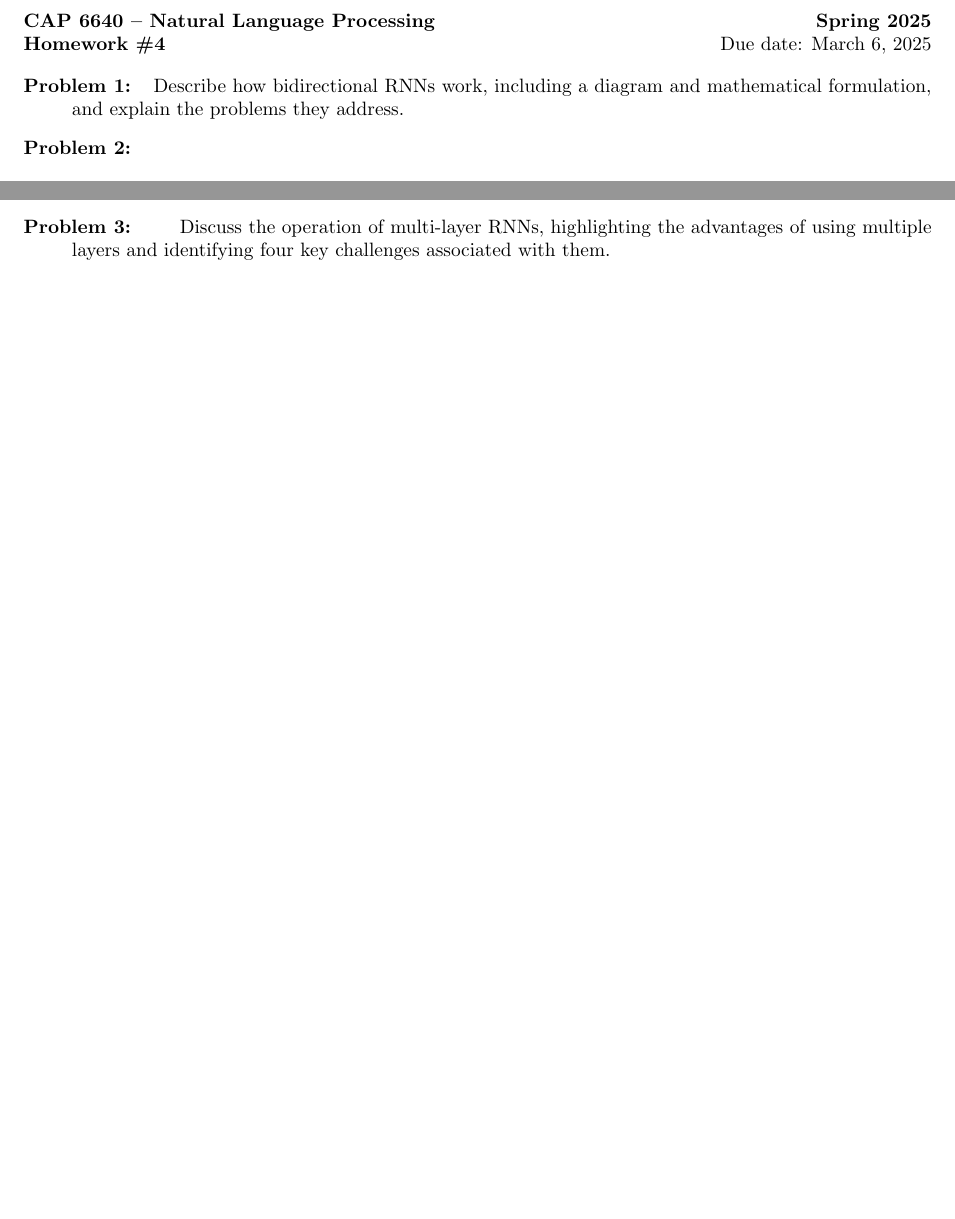
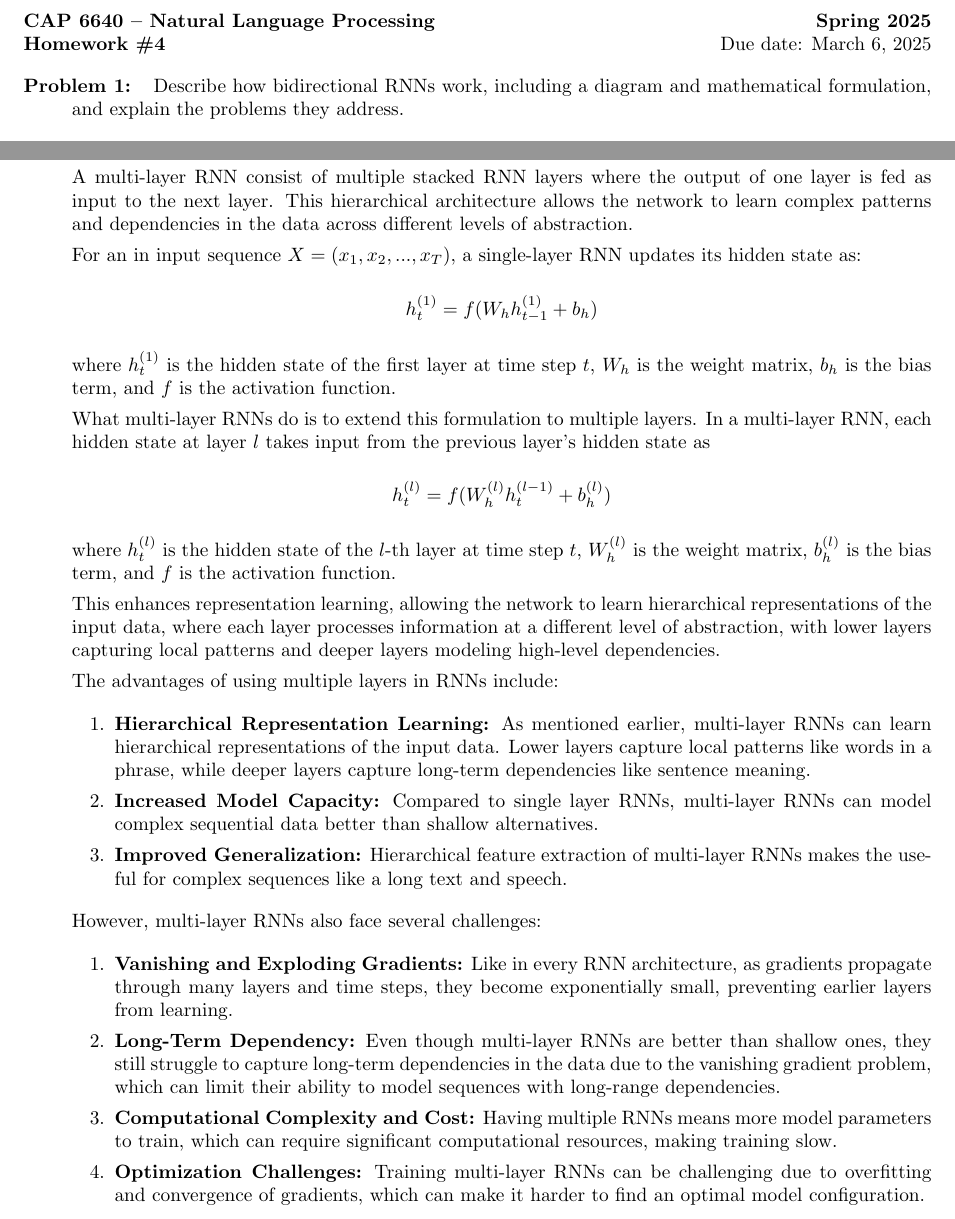
Before and after one commit to sayanarman/CAP_6640_Assignment_4_Solution, a LaTeX problem sheet (CAP_6640_Assignment_4_Solution_Arman_Sayan.tex): two parts of pages 1 and 2 of 3 before the commit and two parts of pages 1 and 4 of 8 after it, joined at a grey line, cut so that both start at the same text, the shorter picture padded with empty space. Compiled offline with pdfLaTeX.

Commit message:
Answer Written for Q3

```diff
--- a/CAP_6640_Assignment_4_Solution_Arman_Sayan.tex
+++ b/CAP_6640_Assignment_4_Solution_Arman_Sayan.tex
@@ -138,4 +140,50 @@
 
     \end{enumerate}
 
-\item[Problem 3:] \hfill Discuss the operation of multi-layer RNNs, highlighting the advantages of using multiple layers and identifying four key challenges associated with them.
+\pagebreak
+
+\item[Problem 3:] \hfill %Discuss the operation of multi-layer RNNs, highlighting the advantages of using multiple layers and identifying four key challenges associated with them.
+
+A multi-layer RNN consist of multiple stacked RNN layers where the output of one layer is fed as input to the next layer.
+This hierarchical architecture allows the network to learn complex patterns and dependencies in the data across different levels of abstraction.
+
+For an in input sequence $X = (x_1, x_2, ..., x_T)$, a single-layer RNN updates its hidden state as:
+
+\begin{center}
+    $h_t^{(1)} = f(W_{h}h_{t-1}^{(1)} + b_h)$
+\end{center}
+
+where $h_t^{(1)}$ is the hidden state of the first layer at time step $t$, $W_{h}$ is the weight matrix, $b_h$ is the bias term, and $f$ is the activation function.
+
+What multi-layer RNNs do is to extend this formulation to multiple layers. In a multi-layer RNN, each hidden state at layer $l$ takes input from the previous layer's hidden state as
+
+\begin{center}
+    $h_t^{(l)} = f(W_{h}^{(l)}h_t^{(l-1)} + b_h^{(l)})$
+\end{center}
+
+where $h_t^{(l)}$ is the hidden state of the $l$-th layer at time step $t$, $W_{h}^{(l)}$ is the weight matrix, $b_h^{(l)}$ is the bias term, and $f$ is the activation function.
+
+This enhances representation learning, allowing the network to learn hierarchical representations of the input data, where each layer processes information at a different level of abstraction, with lower layers
+capturing local patterns and deeper layers modeling high-level dependencies.
+
+The advantages of using multiple layers in RNNs include:
+
+\begin{enumerate}
+    \item \textbf{Hierarchical Representation Learning:} As mentioned earlier, multi-layer RNNs can learn hierarchical representations of the input data.
+    Lower layers capture local patterns like words in a phrase, while deeper layers capture long-term dependencies like sentence meaning.
+    \item \textbf{Increased Model Capacity:} Compared to single layer RNNs, multi-layer RNNs can model complex sequential data better than shallow alternatives.
+    \item \textbf{Improved Generalization:} Hierarchical feature extraction of multi-layer RNNs makes the useful for complex sequences like a long text and speech.
+\end{enumerate}
+
+However, multi-layer RNNs also face several challenges:
+
+\begin{enumerate}
+    \item \textbf{Vanishing and Exploding Gradients:} Like in every RNN architecture, as gradients propagate through many layers and time steps,
+    they become exponentially small, preventing earlier layers from learning.
+    \item \textbf{Long-Term Dependency:} Even though multi-layer RNNs are better than shallow ones, they still struggle to capture long-term dependencies in the data due to
+    the vanishing gradient problem, which can limit their ability to model sequences with long-range dependencies.
+    \item \textbf{Computational Complexity and Cost:} Having multiple RNNs means more model parameters to train, which can require significant computational resources,
+    making training slow.
+    \item \textbf{Optimization Challenges:} Training multi-layer RNNs can be challenging due to overfitting and convergence of gradients, which can make it harder to
+    find an optimal model configuration.
+\end{enumerate}
```
Also changed, not shown: CAP_6640_Assignment_4_Solution_Arman_Sayan.pdf, CAP_6640_Assignment_4_Solution_Arman_Sayan.tex (10 more changed lines).
